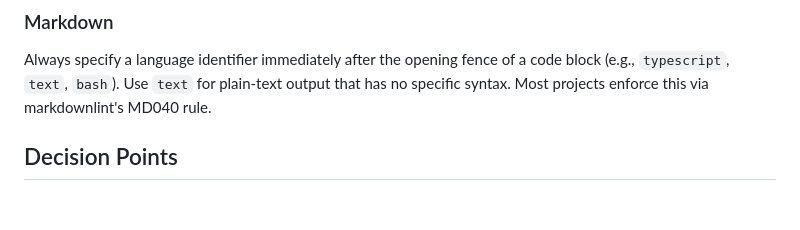
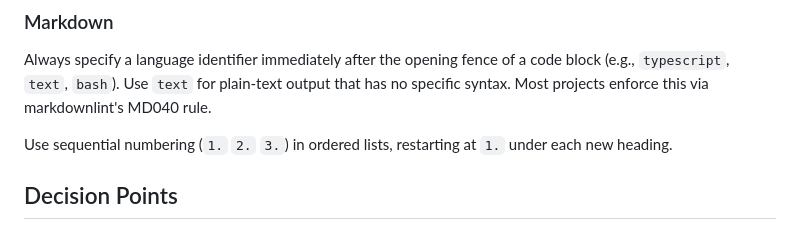
Before and after one commit to gotgenes/dotfiles, a Markdown page: private_dot_config/opencode/AGENTS.md, the part around the change. Drawn GitHub-style; blank space fills up the shorter version.

Commit message:
Add sequential ordered list convention to Markdown section.

```diff
--- a/private_dot_config/opencode/AGENTS.md
+++ b/private_dot_config/opencode/AGENTS.md
@@ -246,6 +246,8 @@ Always specify a language identifier immediately after the opening fence of a co
 Use `text` for plain-text output that has no specific syntax.
 Most projects enforce this via markdownlint's MD040 rule.
 
+Use sequential numbering (`1.` `2.` `3.`) in ordered lists, restarting at `1.` under each new heading.
+
 ## Decision Points
 
 Some choices during implementation establish conventions, set precedents, or are difficult to reverse.
```
